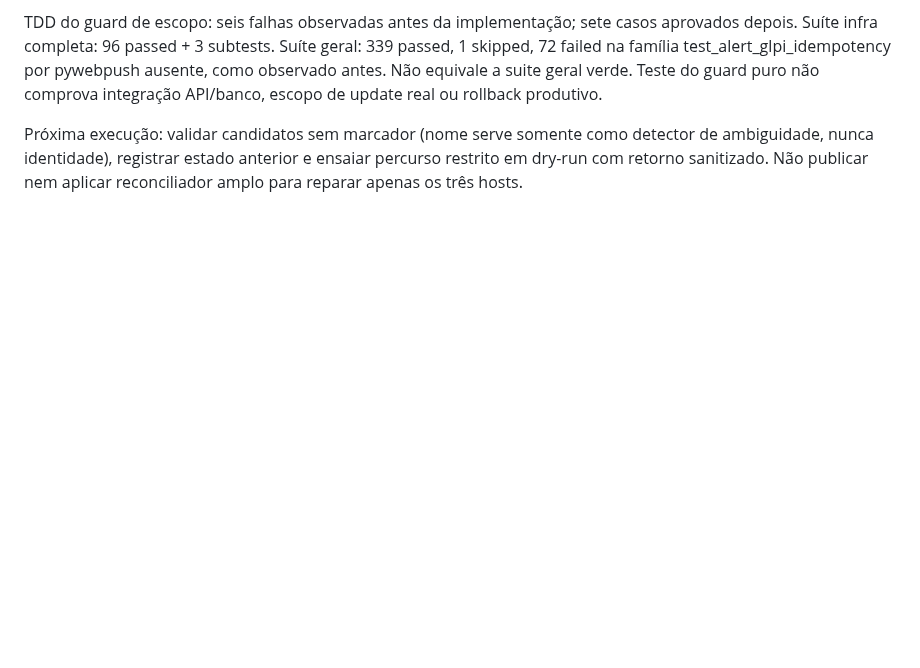
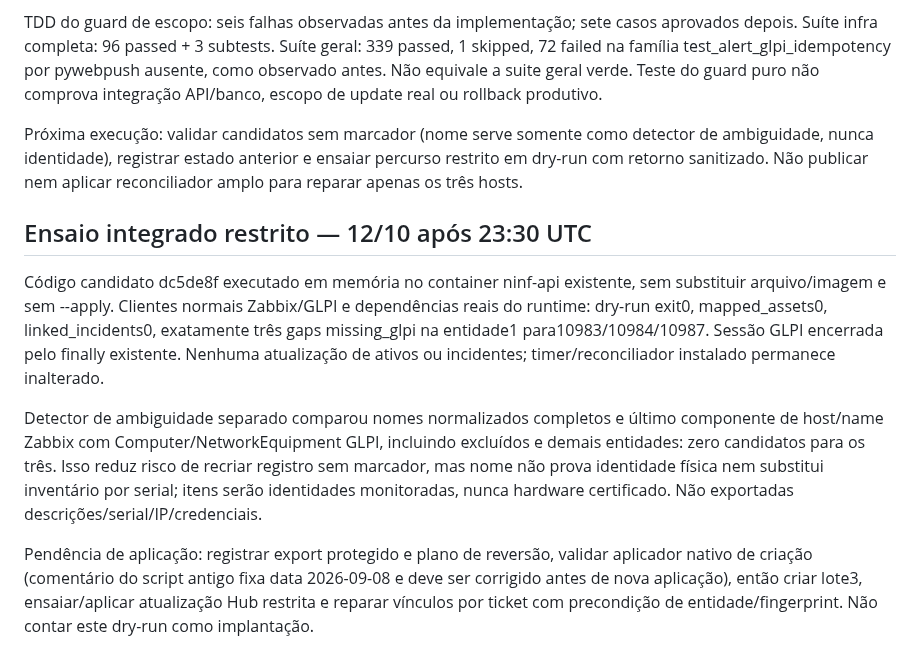
Before and after one commit to resper1965/ness.OS-v2, a Markdown page: docs/execution/glpi-next-delivery-2026-10-12.md, the part around the change. GitHub-like rendering; blank space fills up the shorter version.

Commit message:
docs(glpi): prove scoped runtime dry-run and screen asset ambiguity

```diff
--- a/docs/execution/glpi-next-delivery-2026-10-12.md
+++ b/docs/execution/glpi-next-delivery-2026-10-12.md
@@ -143,3 +143,25 @@ Próxima execução: validar candidatos sem marcador (nome serve somente como
 detector de ambiguidade, nunca identidade), registrar estado anterior e
 ensaiar percurso restrito em dry-run com retorno sanitizado. Não publicar nem
 aplicar reconciliador amplo para reparar apenas os três hosts.
+
+## Ensaio integrado restrito — 12/10 após 23:30 UTC
+
+Código candidato dc5de8f executado em memória no container ninf-api existente,
+sem substituir arquivo/imagem e sem --apply. Clientes normais Zabbix/GLPI e
+dependências reais do runtime: dry-run exit0, mapped_assets0, linked_incidents0,
+exatamente três gaps missing_glpi na entidade1 para10983/10984/10987.
+Sessão GLPI encerrada pelo finally existente. Nenhuma atualização de ativos
+ou incidentes; timer/reconciliador instalado permanece inalterado.
+
+Detector de ambiguidade separado comparou nomes normalizados completos e
+último componente de host/name Zabbix com Computer/NetworkEquipment GLPI,
+incluindo excluídos e demais entidades: zero candidatos para os três.
+Isso reduz risco de recriar registro sem marcador, mas nome não prova identidade
+física nem substitui inventário por serial; itens serão identidades monitoradas,
+nunca hardware certificado. Não exportadas descrições/serial/IP/credenciais.
+
+Pendência de aplicação: registrar export protegido e plano de reversão,
+validar aplicador nativo de criação (comentário do script antigo fixa data
+2026-09-08 e deve ser corrigido antes de nova aplicação), então criar lote3,
+ensaiar/aplicar atualização Hub restrita e reparar vínculos por ticket com
+precondição de entidade/fingerprint. Não contar este dry-run como implantação.
```
